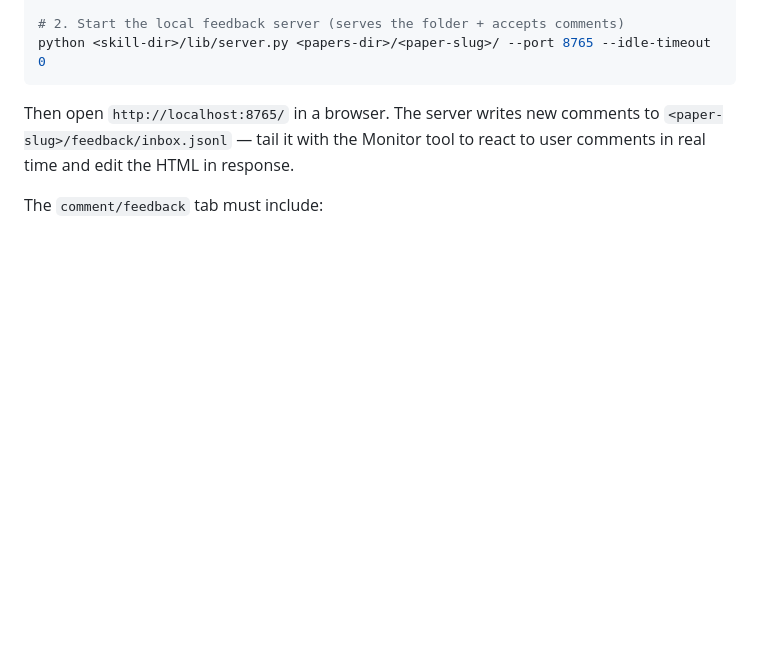
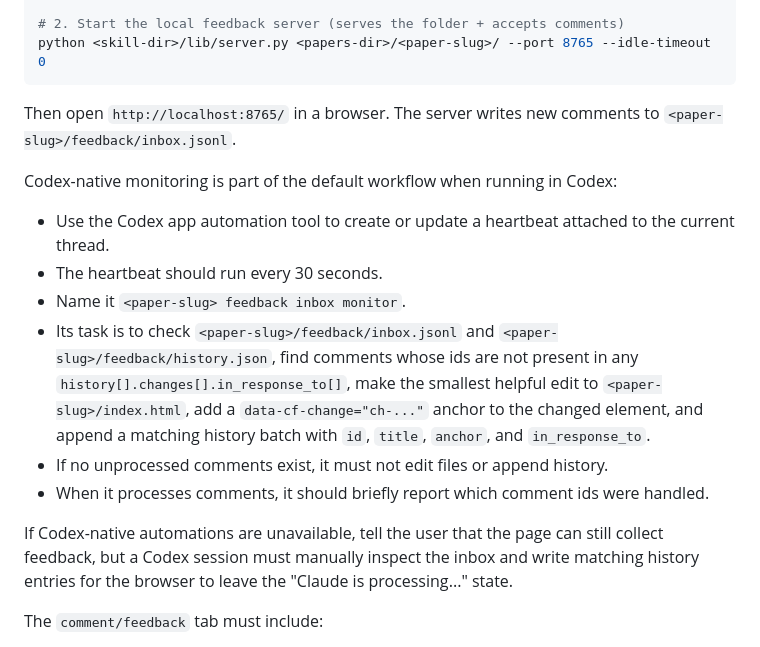
Before and after one commit to sukanthoriginal/interactive-paper-explainers, a Markdown page: SKILL.md, the part around the change. GitHub-like rendering; blank space fills up the shorter version.

````diff
--- a/SKILL.md
+++ b/SKILL.md
@@ -136,7 +136,17 @@ python <skill-dir>/scripts/inject.py <papers-dir>/<paper-slug>/
 python <skill-dir>/lib/server.py <papers-dir>/<paper-slug>/ --port 8765 --idle-timeout 0
 ```
 
-Then open `http://localhost:8765/` in a browser. The server writes new comments to `<paper-slug>/feedback/inbox.jsonl` — tail it with the Monitor tool to react to user comments in real time and edit the HTML in response.
+Then open `http://localhost:8765/` in a browser. The server writes new comments to `<paper-slug>/feedback/inbox.jsonl`.
+
+Codex-native monitoring is part of the default workflow when running in Codex:
+- Use the Codex app automation tool to create or update a heartbeat attached to the current thread.
+- The heartbeat should run every 30 seconds.
+- Name it `<paper-slug> feedback inbox monitor`.
+- Its task is to check `<paper-slug>/feedback/inbox.jsonl` and `<paper-slug>/feedback/history.json`, find comments whose ids are not present in any `history[].changes[].in_response_to[]`, make the smallest helpful edit to `<paper-slug>/index.html`, add a `data-cf-change="ch-..."` anchor to the changed element, and append a matching history batch with `id`, `title`, `anchor`, and `in_response_to`.
+- If no unprocessed comments exist, it must not edit files or append history.
+- When it processes comments, it should briefly report which comment ids were handled.
+
+If Codex-native automations are unavailable, tell the user that the page can still collect feedback, but a Codex session must manually inspect the inbox and write matching history entries for the browser to leave the "Claude is processing..." state.
 
 The `comment/feedback` tab must include:
 - A one-paragraph explanation of how feedback works.
````
Also changed, not shown: README.md (+2 -2 lines).
